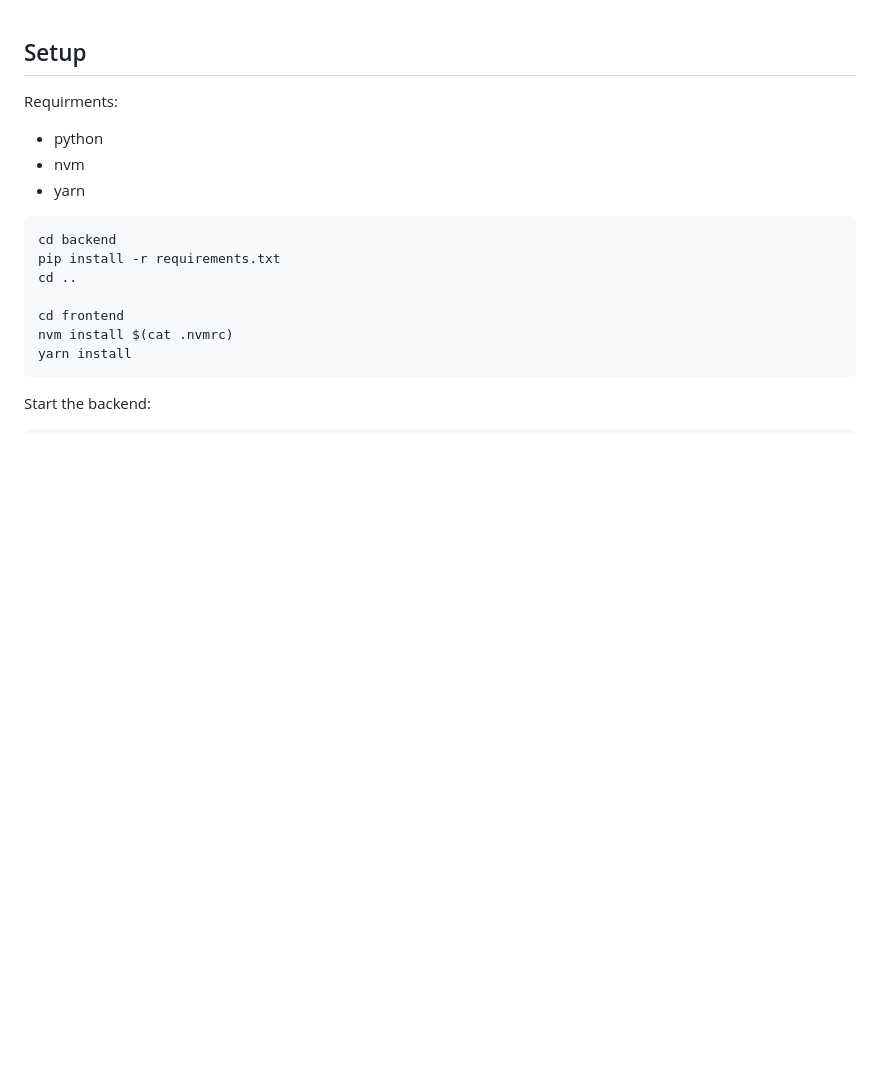
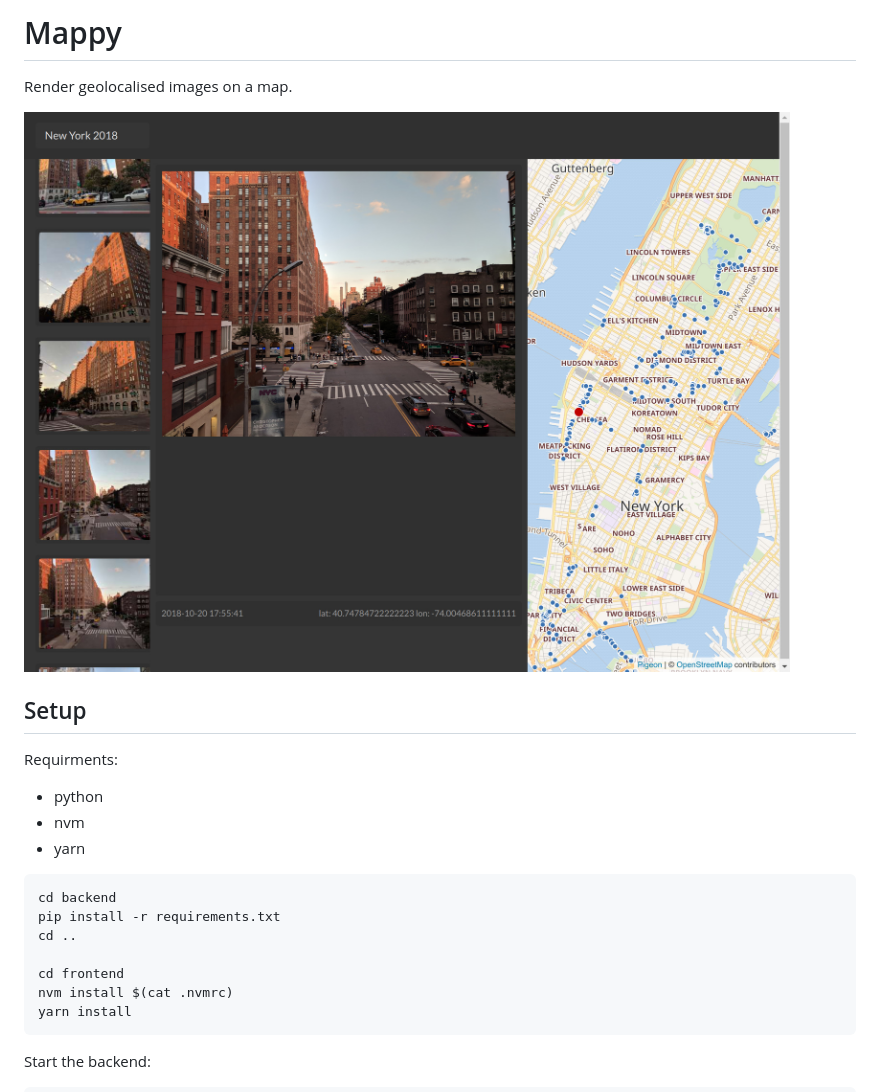
Before and after one commit to ivgiuliani/mappy, a Markdown page: README.md, the part around the change. Rendered like a GitHub page; pictures changed too: _docs/screenshot.jpg (added); blank space fills up the shorter version.

Commit message:
Improve readme

```diff
--- a/README.md
+++ b/README.md
@@ -1,3 +1,9 @@
+# Mappy
+
+Render geolocalised images on a map.
+
+![Screenshot](_docs/screenshot.jpg?raw=true)
+
 ## Setup
 
 Requirments:
```
